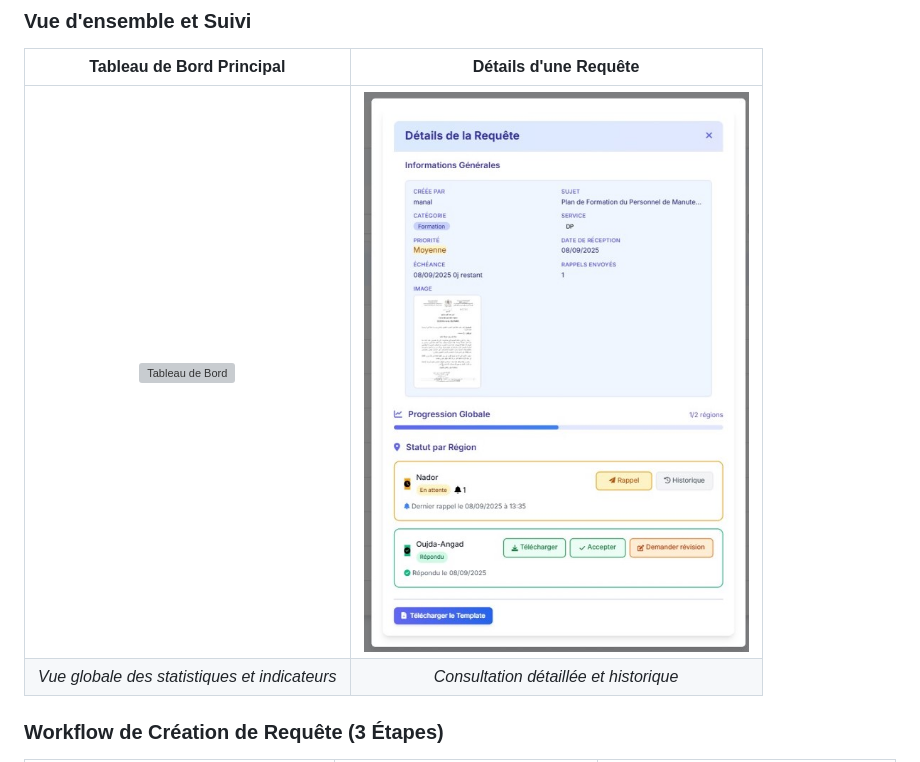
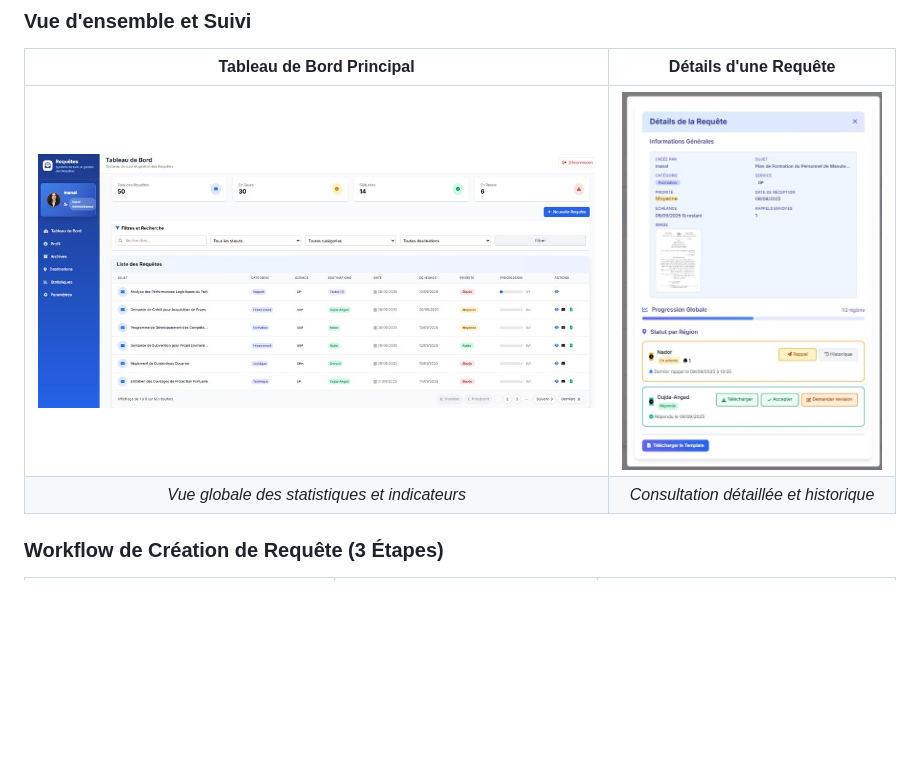
Before and after one commit to manal1-svg/requetes, a Markdown page: README.md, the part around the change. Drawn GitHub-style; blank space fills up the shorter version; grey boxes are pictures that could not be loaded.

```diff
--- a/README.md
+++ b/README.md
@@ -69,7 +69,7 @@ Voici quelques captures d'écran illustrant les principales interfaces de Requet
 
 | Tableau de Bord Principal | Détails d'une Requête |
 |:---:|:---:|
-| ![Tableau de Bord](screenshots/dashboard.png.jpe) | ![Détails Requête](screenshots/detail_requet.jpg) |
+| ![Tableau de Bord](screenshots/dashboard.png.jpg) | ![Détails Requête](screenshots/detail_requet.jpg) |
 | *Vue globale des statistiques et indicateurs* | *Consultation détaillée et historique* |
 
 ### Workflow de Création de Requête (3 Étapes)
```
